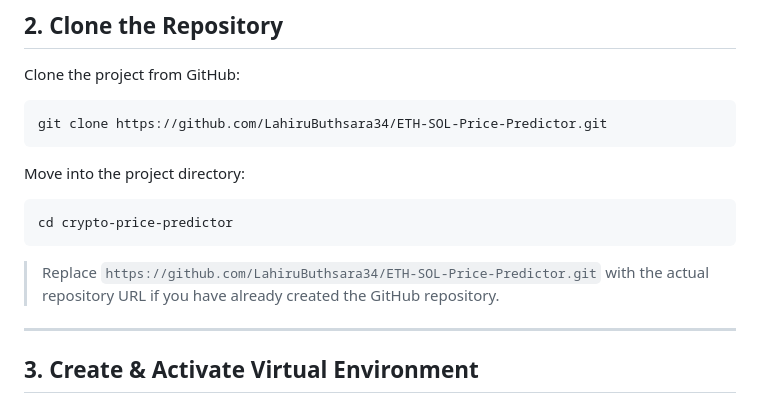
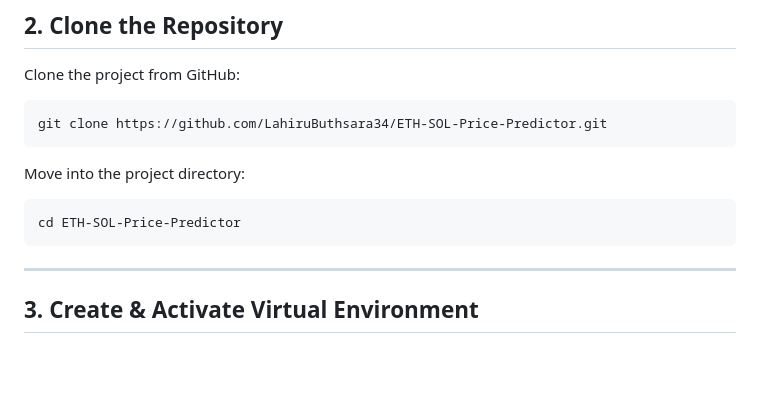
Before and after one commit to LahiruButhsara34/ETH-SOL-Price-Predictor, a Markdown page: README.md, the part around the change. Drawn GitHub-style; blank space fills up the shorter version.

Commit message:
some changes for readme

````diff
--- a/README.md
+++ b/README.md
@@ -84,11 +84,8 @@ git clone https://github.com/LahiruButhsara34/ETH-SOL-Price-Predictor.git
 Move into the project directory:
 
 ```bash
-cd crypto-price-predictor
+cd ETH-SOL-Price-Predictor
 ```
-
-> Replace `https://github.com/LahiruButhsara34/ETH-SOL-Price-Predictor.git` with the actual repository URL if you have already created the GitHub repository.
-
 ---
 
 ## 3. Create & Activate Virtual Environment
````
